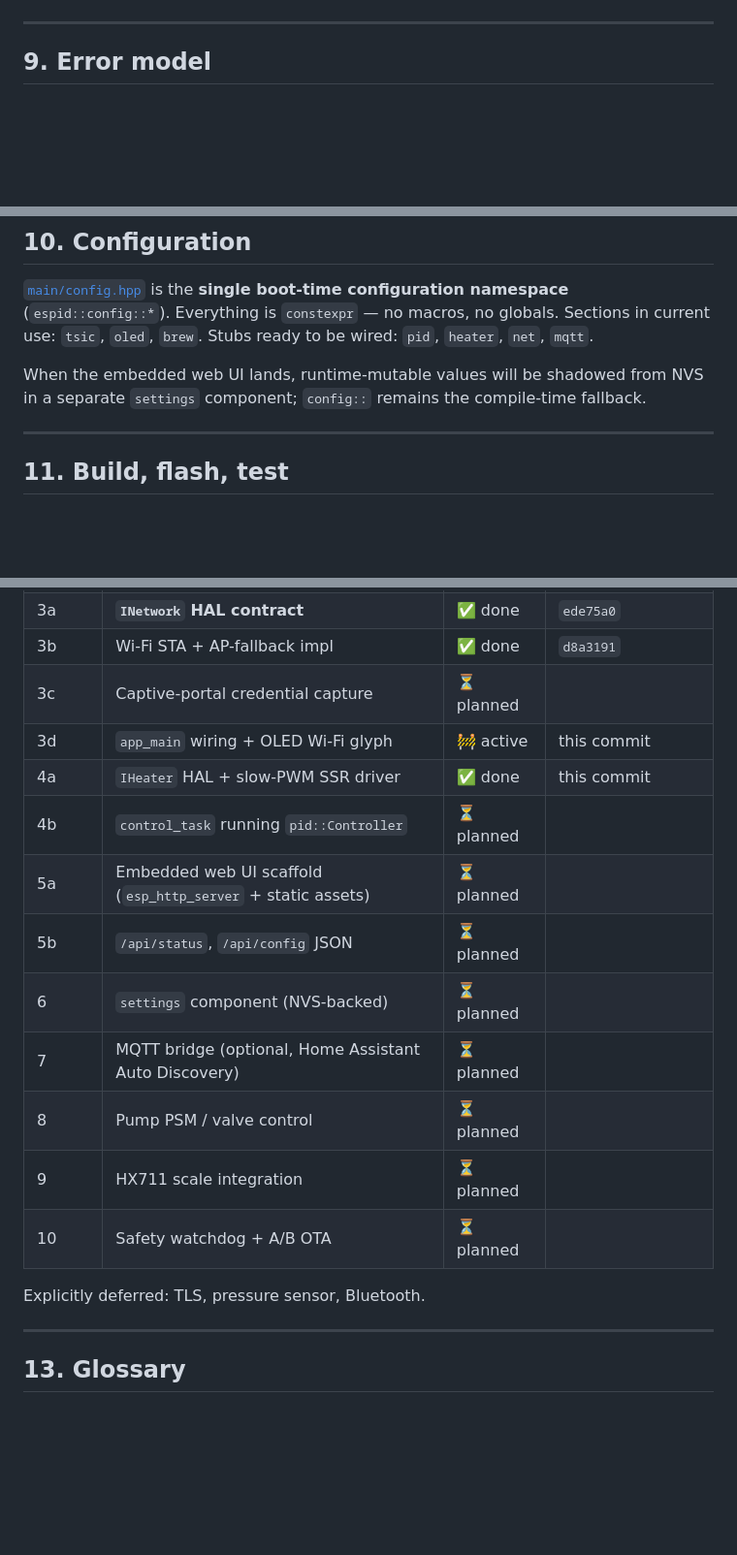
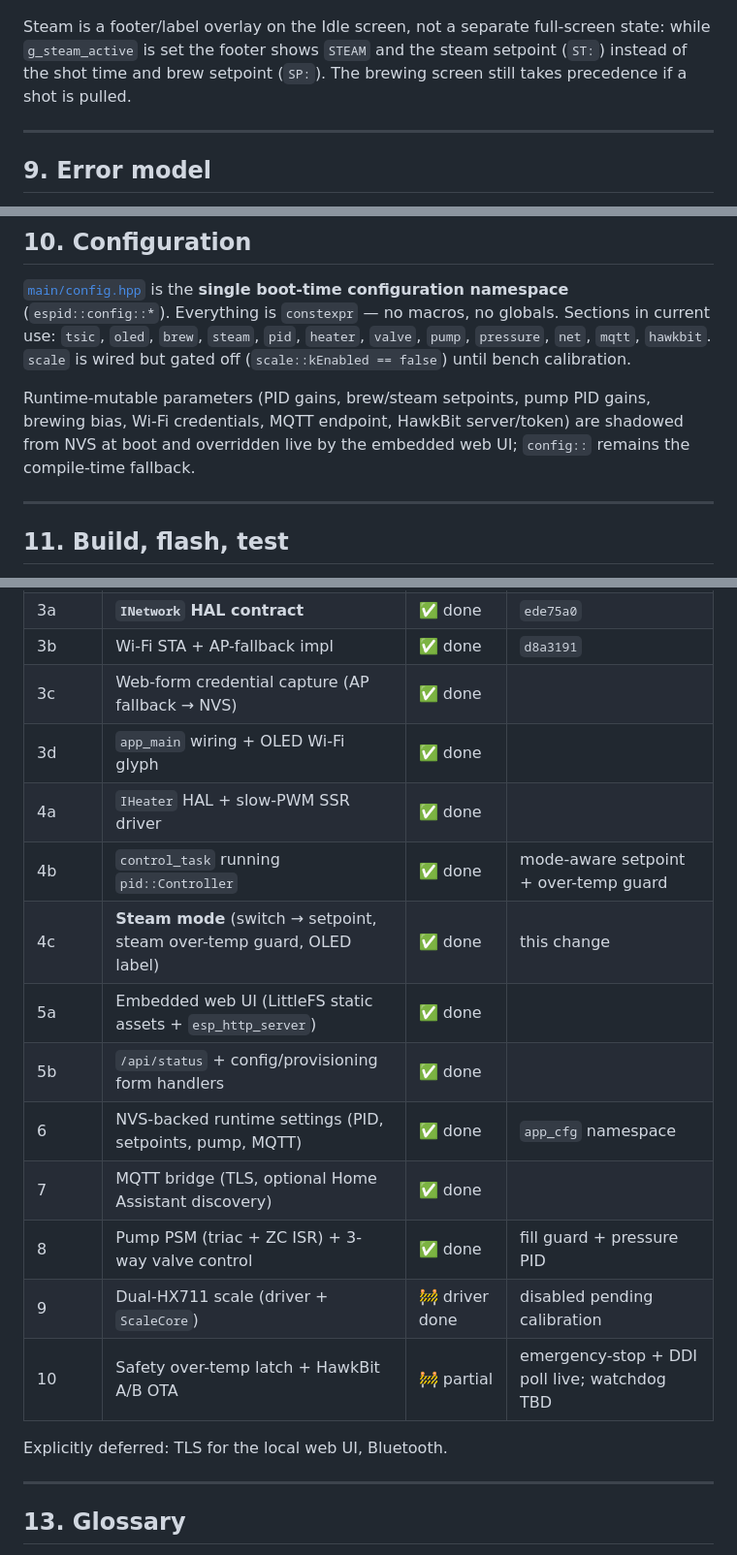
Before and after one commit to kYc0o/espid-coffee, a Markdown page: ARCHITECTURE.md, 3 parts joined by grey strips. Shown at 97% size. Drawn GitHub-style; blank space fills up the shorter version.

````diff
--- a/ARCHITECTURE.md
+++ b/ARCHITECTURE.md
@@ -249,4 +286,10 @@ stateDiagram-v2
 ```
+
+Steam is a footer/label overlay on the Idle screen, not a separate
+full-screen state: while `g_steam_active` is set the footer shows
+`STEAM` and the steam setpoint (`ST:`) instead of the shot time and
+brew setpoint (`SP:`). The brewing screen still takes precedence if a
+shot is pulled.
 
 ---
 
@@ -269,12 +312,14 @@ an `ESP_LOGE` + busy-loop (e.g. TSIC driver).
 [`main/config.hpp`](main/config.hpp) is the **single boot-time
 configuration namespace** (`espid::config::*`). Everything is
 `constexpr` — no macros, no globals. Sections in current use: `tsic`,
-`oled`, `brew`. Stubs ready to be wired: `pid`, `heater`, `net`,
-`mqtt`.
+`oled`, `brew`, `steam`, `pid`, `heater`, `valve`, `pump`, `pressure`,
+`net`, `mqtt`, `hawkbit`. `scale` is wired but gated off
+(`scale::kEnabled == false`) until bench calibration.
 
-When the embedded web UI lands, runtime-mutable values will be
-shadowed from NVS in a separate `settings` component; `config::`
-remains the compile-time fallback.
+Runtime-mutable parameters (PID gains, brew/steam setpoints, pump PID
+gains, brewing bias, Wi-Fi credentials, MQTT endpoint, HawkBit
+server/token) are shadowed from NVS at boot and overridden live by the
+embedded web UI; `config::` remains the compile-time fallback.
 
 ---
 
@@ -326,19 +371,20 @@ If `get_idf` alias is unavailable in your shell:
 | 2f    | Boot splash                          | ✅ done  | `074797b` |
 | 3a    | **`INetwork` HAL contract**          | ✅ done  | `ede75a0` |
 | 3b    | Wi-Fi STA + AP-fallback impl         | ✅ done  | `d8a3191` |
-| 3c    | Captive-portal credential capture    | ⏳ planned |     |
-| 3d    | `app_main` wiring + OLED Wi-Fi glyph | 🚧 active | this commit |
-| 4a    | `IHeater` HAL + slow-PWM SSR driver  | ✅ done    | this commit |
-| 4b    | `control_task` running `pid::Controller` | ⏳ planned |  |
-| 5a    | Embedded web UI scaffold (`esp_http_server` + static assets) | ⏳ planned | |
-| 5b    | `/api/status`, `/api/config` JSON    | ⏳ planned |     |
-| 6     | `settings` component (NVS-backed)    | ⏳ planned |     |
-| 7     | MQTT bridge (optional, Home Assistant Auto Discovery) | ⏳ planned | |
-| 8     | Pump PSM / valve control             | ⏳ planned |     |
-| 9     | HX711 scale integration              | ⏳ planned |     |
-| 10    | Safety watchdog + A/B OTA            | ⏳ planned |     |
+| 3c    | Web-form credential capture (AP fallback → NVS) | ✅ done | |
+| 3d    | `app_main` wiring + OLED Wi-Fi glyph | ✅ done  |     |
+| 4a    | `IHeater` HAL + slow-PWM SSR driver  | ✅ done  | |
+| 4b    | `control_task` running `pid::Controller` | ✅ done | mode-aware setpoint + over-temp guard |
+| 4c    | **Steam mode** (switch → setpoint, steam over-temp guard, OLED label) | ✅ done | this change |
+| 5a    | Embedded web UI (LittleFS static assets + `esp_http_server`) | ✅ done | |
+| 5b    | `/api/status` + config/provisioning form handlers | ✅ done |     |
+| 6     | NVS-backed runtime settings (PID, setpoints, pump, MQTT) | ✅ done | `app_cfg` namespace |
+| 7     | MQTT bridge (TLS, optional Home Assistant discovery) | ✅ done | |
+| 8     | Pump PSM (triac + ZC ISR) + 3-way valve control | ✅ done | fill guard + pressure PID |
+| 9     | Dual-HX711 scale (driver + `ScaleCore`) | 🚧 driver done | disabled pending calibration |
+| 10    | Safety over-temp latch + HawkBit A/B OTA | 🚧 partial | emergency-stop + DDI poll live; watchdog TBD |
 
-Explicitly deferred: TLS, pressure sensor, Bluetooth.
+Explicitly deferred: TLS for the local web UI, Bluetooth.
 
 ---
 
````
Also changed, not shown: other parts of ARCHITECTURE.md (+50 -13 lines).
